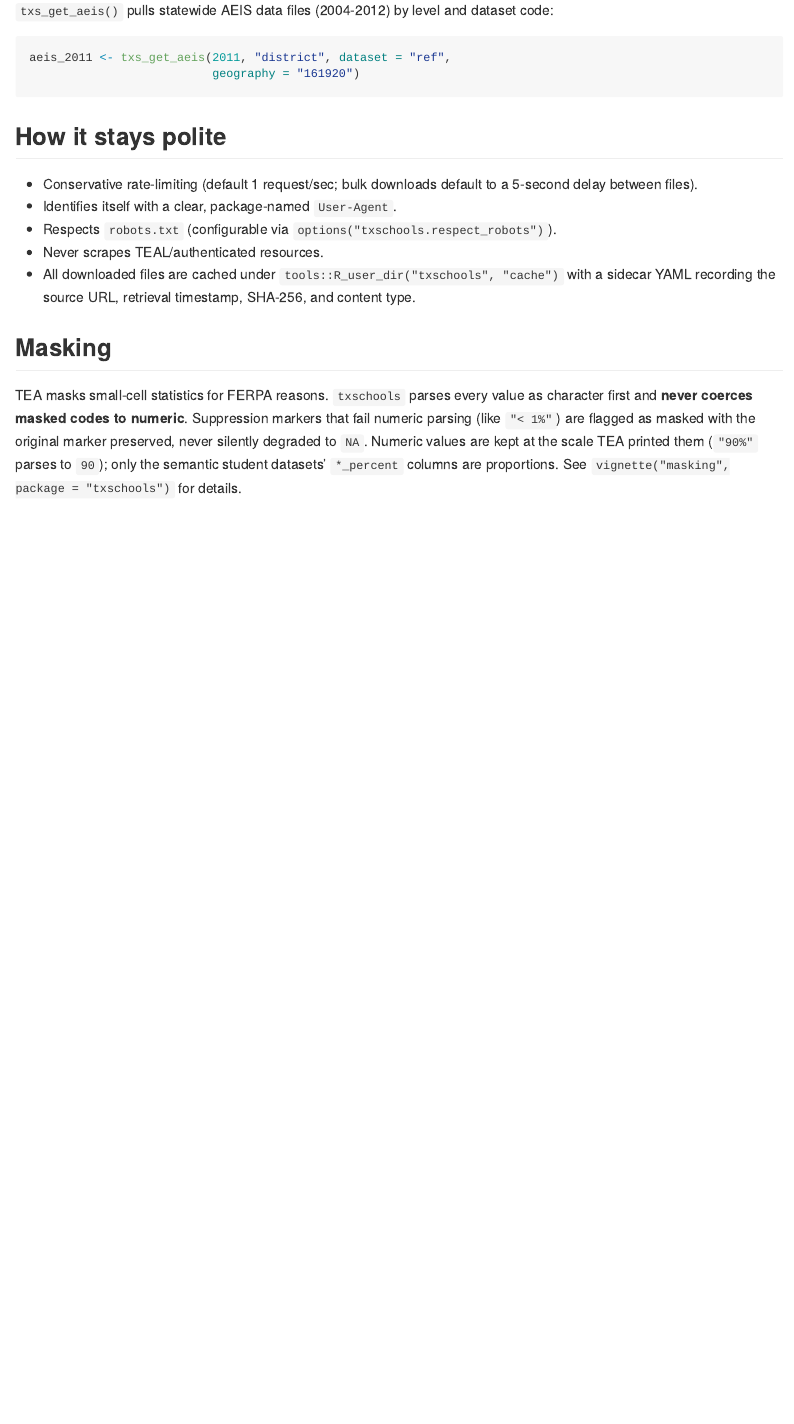
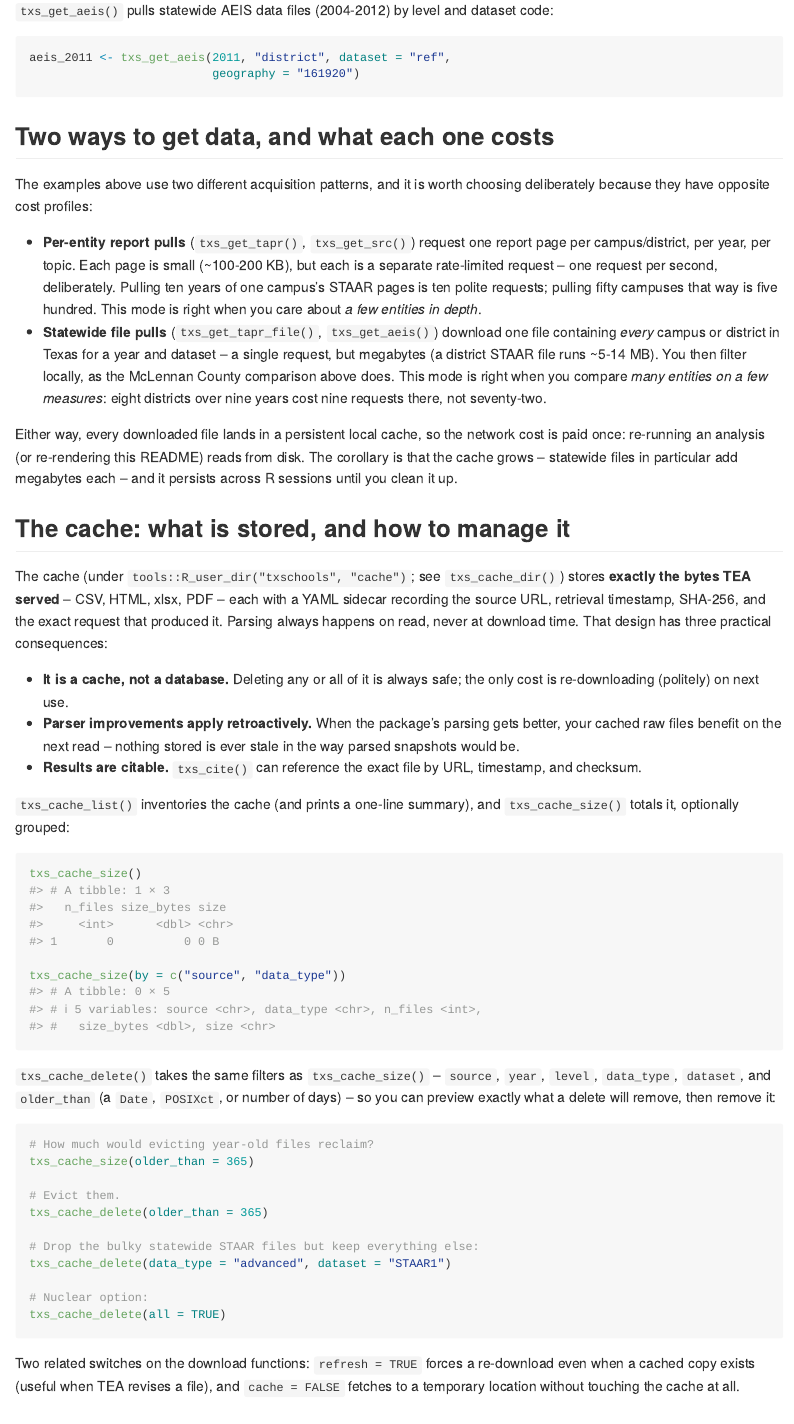
Before and after one commit to dkahle/txschools, an R Markdown document (README.Rmd): the page in a window 1100 px wide, from 9750 px down. Rendered offline with R 4.5, knitr and Pandoc, with nearby package versions; some code elsewhere in the file could not run offline.

Commit message:
Discuss acquisition patterns and cache management in README
New sections contrasting per-entity report pulls (many small
rate-limited requests) with statewide file pulls (one request,
megabytes), explaining the verbatim-bytes + sidecar cache contract
(safe to delete, parser improvements apply retroactively, citable),
and demonstrating txs_cache_size()/txs_cache_delete() with shared
filters. The politeness section now cross-references instead of
duplicating the cache details.

Co-Authored-By: Claude Fable 5 <noreply@anthropic.com>

````diff
--- a/README.Rmd
+++ b/README.Rmd
@@ -410,6 +410,82 @@ aeis_2011 <- txs_get_aeis(2011, "district", dataset = "ref",
                           geography = "161920")
 ```
 
+## Two ways to get data, and what each one costs
+
+The examples above use two different acquisition patterns, and it is
+worth choosing deliberately because they have opposite cost profiles:
+
+* **Per-entity report pulls** (`txs_get_tapr()`, `txs_get_src()`)
+  request one report page per campus/district, per year, per topic.
+  Each page is small (~100-200 KB), but each is a separate rate-limited
+  request -- one request per second, deliberately. Pulling ten years of
+  one campus's STAAR pages is ten polite requests; pulling fifty
+  campuses that way is five hundred. This mode is right when you care
+  about *a few entities in depth*.
+* **Statewide file pulls** (`txs_get_tapr_file()`, `txs_get_aeis()`)
+  download one file containing *every* campus or district in Texas for
+  a year and dataset -- a single request, but megabytes (a district
+  STAAR file runs ~5-14 MB). You then filter locally, as the McLennan
+  County comparison above does. This mode is right when you compare
+  *many entities on a few measures*: eight districts over nine years
+  cost nine requests there, not seventy-two.
+
+Either way, every downloaded file lands in a persistent local cache, so
+the network cost is paid once: re-running an analysis (or re-rendering
+this README) reads from disk. The corollary is that the cache grows --
+statewide files in particular add megabytes each -- and it persists
+across R sessions until you clean it up.
+
+## The cache: what is stored, and how to manage it
+
+The cache (under `tools::R_user_dir("txschools", "cache")`; see
+`txs_cache_dir()`) stores **exactly the bytes TEA served** -- CSV, HTML,
+xlsx, PDF -- each with a YAML sidecar recording the source URL,
+retrieval timestamp, SHA-256, and the exact request that produced it.
+Parsing always happens on read, never at download time. That design has
+three practical consequences:
+
+* **It is a cache, not a database.** Deleting any or all of it is
+  always safe; the only cost is re-downloading (politely) on next use.
+* **Parser improvements apply retroactively.** When the package's
+  parsing gets better, your cached raw files benefit on the next read
+  -- nothing stored is ever stale in the way parsed snapshots would be.
+* **Results are citable.** `txs_cite()` can reference the exact file by
+  URL, timestamp, and checksum.
+
+`txs_cache_list()` inventories the cache (and prints a one-line
+summary), and `txs_cache_size()` totals it, optionally grouped:
+
+```{r cache-size}
+txs_cache_size()
+
+txs_cache_size(by = c("source", "data_type"))
+```
+
+`txs_cache_delete()` takes the same filters as `txs_cache_size()` --
+`source`, `year`, `level`, `data_type`, `dataset`, and `older_than` (a
+`Date`, `POSIXct`, or number of days) -- so you can preview exactly
+what a delete will remove, then remove it:
+
+```{r cache-delete, eval = FALSE}
+# How much would evicting year-old files reclaim?
+txs_cache_size(older_than = 365)
+
+# Evict them.
+txs_cache_delete(older_than = 365)
+
+# Drop the bulky statewide STAAR files but keep everything else:
+txs_cache_delete(data_type = "advanced", dataset = "STAAR1")
+
+# Nuclear option:
+txs_cache_delete(all = TRUE)
+```
+
+Two related switches on the download functions: `refresh = TRUE` forces
+a re-download even when a cached copy exists (useful when TEA revises a
+file), and `cache = FALSE` fetches to a temporary location without
+touching the cache at all.
+
 ## How it stays polite
 
 * Conservative rate-limiting (default 1 request/sec; bulk downloads
@@ -418,9 +494,8 @@ aeis_2011 <- txs_get_aeis(2011, "district", dataset = "ref",
 * Respects `robots.txt` (configurable via
   `options("txschools.respect_robots")`).
 * Never scrapes TEAL/authenticated resources.
-* All downloaded files are cached under `tools::R_user_dir("txschools",
-  "cache")` with a sidecar YAML recording the source URL, retrieval
-  timestamp, SHA-256, and content type.
+* Every download is cached with provenance sidecars (see the cache
+  section above), so nothing is requested twice.
 
 ## Masking
 
````
Also changed, not shown: README.md.
